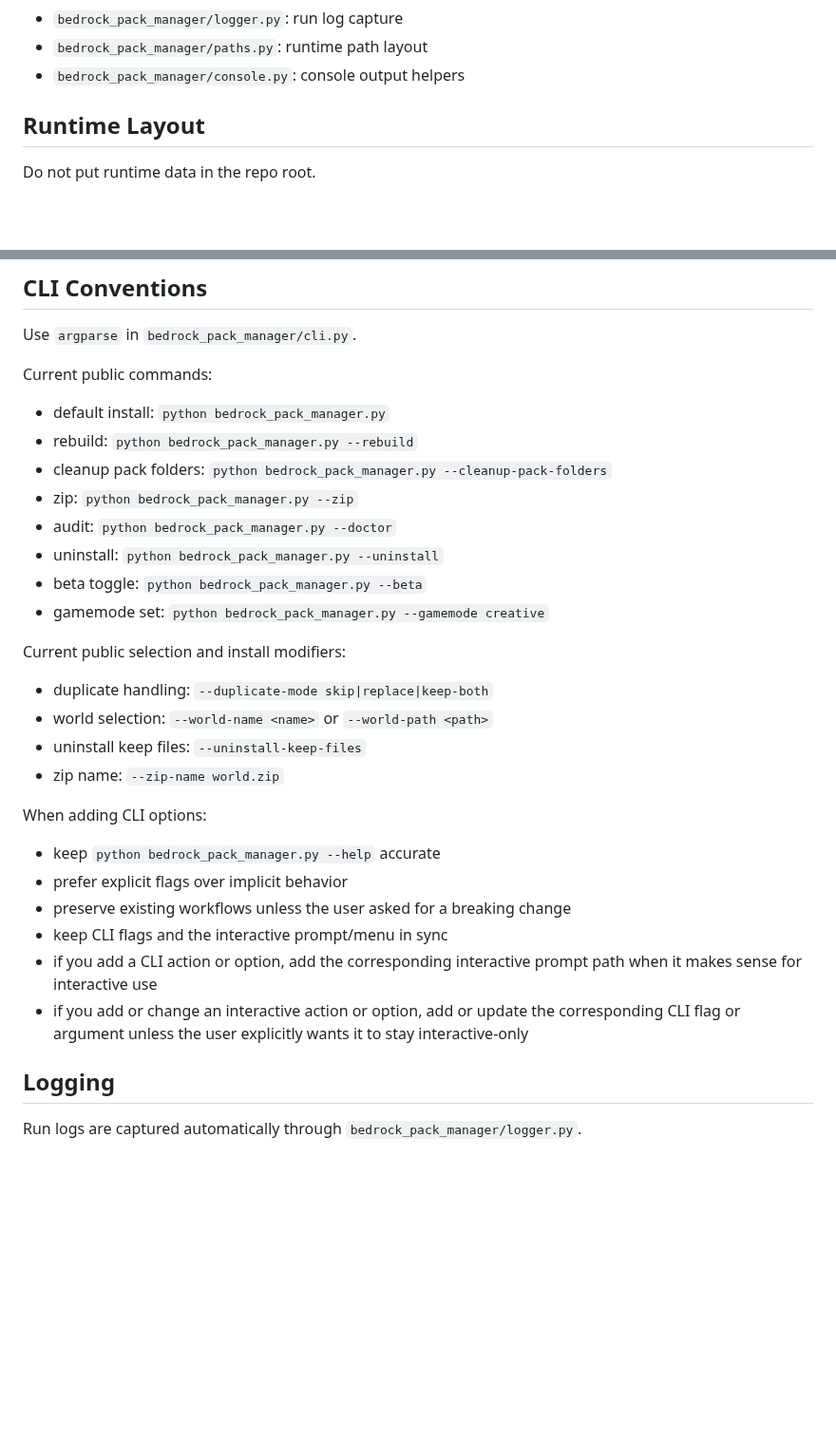
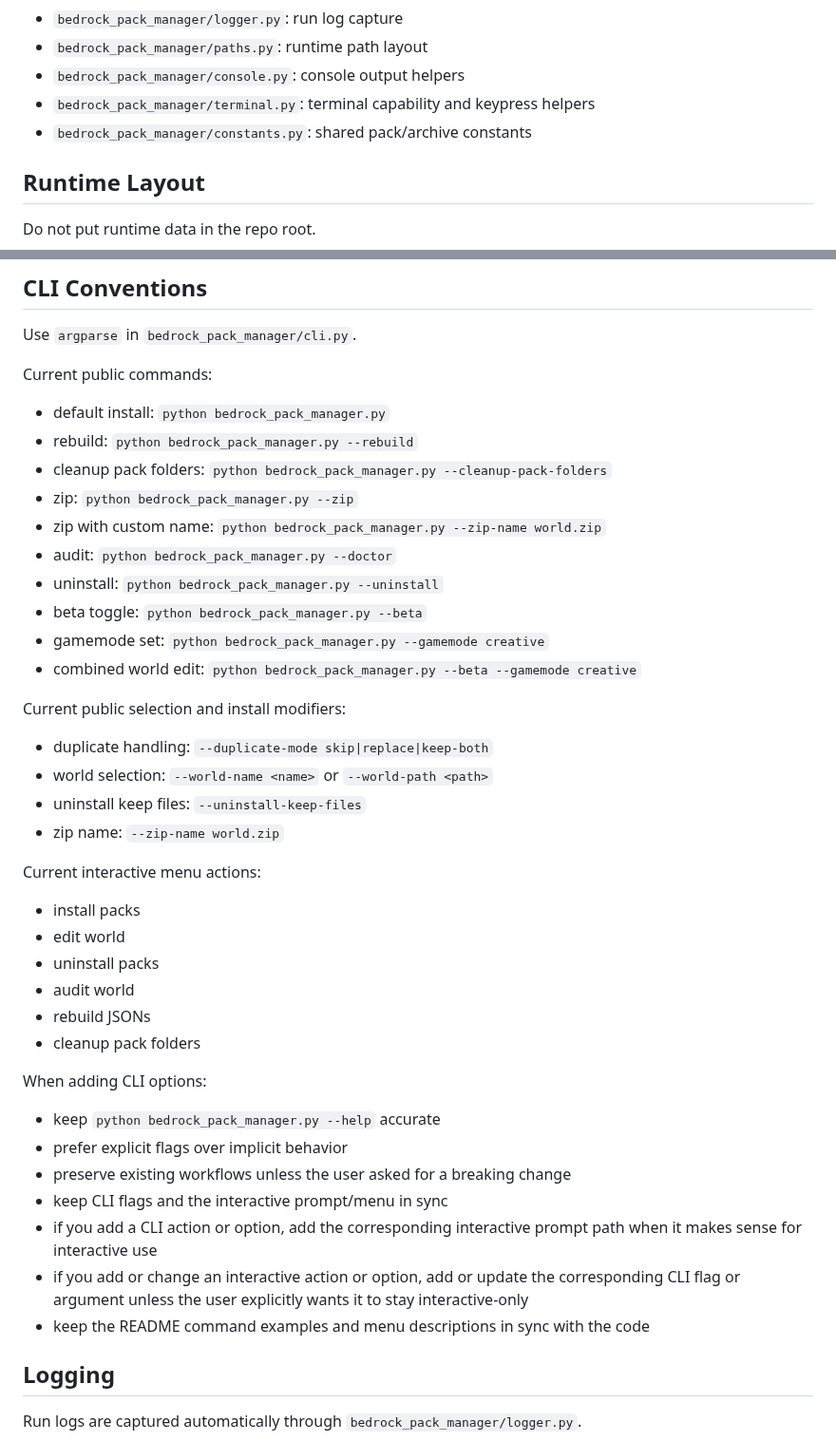
Before and after one commit to xIGBClutchIx/bedrock_pack_manager, a Markdown page: AGENTS.md, 2 parts joined by grey strips. Shown at 95% size. Rendered like a GitHub page; blank space fills up the shorter version.

```diff
--- a/AGENTS.md
+++ b/AGENTS.md
@@ -16,6 +16,8 @@ The current architecture is a small Python package with a thin top-level script:
 - `bedrock_pack_manager/logger.py`: run log capture
 - `bedrock_pack_manager/paths.py`: runtime path layout
 - `bedrock_pack_manager/console.py`: console output helpers
+- `bedrock_pack_manager/terminal.py`: terminal capability and keypress helpers
+- `bedrock_pack_manager/constants.py`: shared pack/archive constants
 
 ## Runtime Layout
 
@@ -45,10 +47,12 @@ Current public commands:
 - rebuild: `python bedrock_pack_manager.py --rebuild`
 - cleanup pack folders: `python bedrock_pack_manager.py --cleanup-pack-folders`
 - zip: `python bedrock_pack_manager.py --zip`
+- zip with custom name: `python bedrock_pack_manager.py --zip-name world.zip`
 - audit: `python bedrock_pack_manager.py --doctor`
 - uninstall: `python bedrock_pack_manager.py --uninstall`
 - beta toggle: `python bedrock_pack_manager.py --beta`
 - gamemode set: `python bedrock_pack_manager.py --gamemode creative`
+- combined world edit: `python bedrock_pack_manager.py --beta --gamemode creative`
 
 Current public selection and install modifiers:
 
@@ -56,6 +60,15 @@ Current public selection and install modifiers:
 - world selection: `--world-name <name>` or `--world-path <path>`
 - uninstall keep files: `--uninstall-keep-files`
 - zip name: `--zip-name world.zip`
+
+Current interactive menu actions:
+
+- install packs
+- edit world
+- uninstall packs
+- audit world
+- rebuild JSONs
+- cleanup pack folders
 
 When adding CLI options:
 
@@ -65,6 +78,7 @@ When adding CLI options:
 - keep CLI flags and the interactive prompt/menu in sync
 - if you add a CLI action or option, add the corresponding interactive prompt path when it makes sense for interactive use
 - if you add or change an interactive action or option, add or update the corresponding CLI flag or argument unless the user explicitly wants it to stay interactive-only
+- keep the README command examples and menu descriptions in sync with the code
 
 ## Logging
 
```
Also changed, not shown: README.md (+14 -1 lines), docs/images/interactive-menu.png (added).
